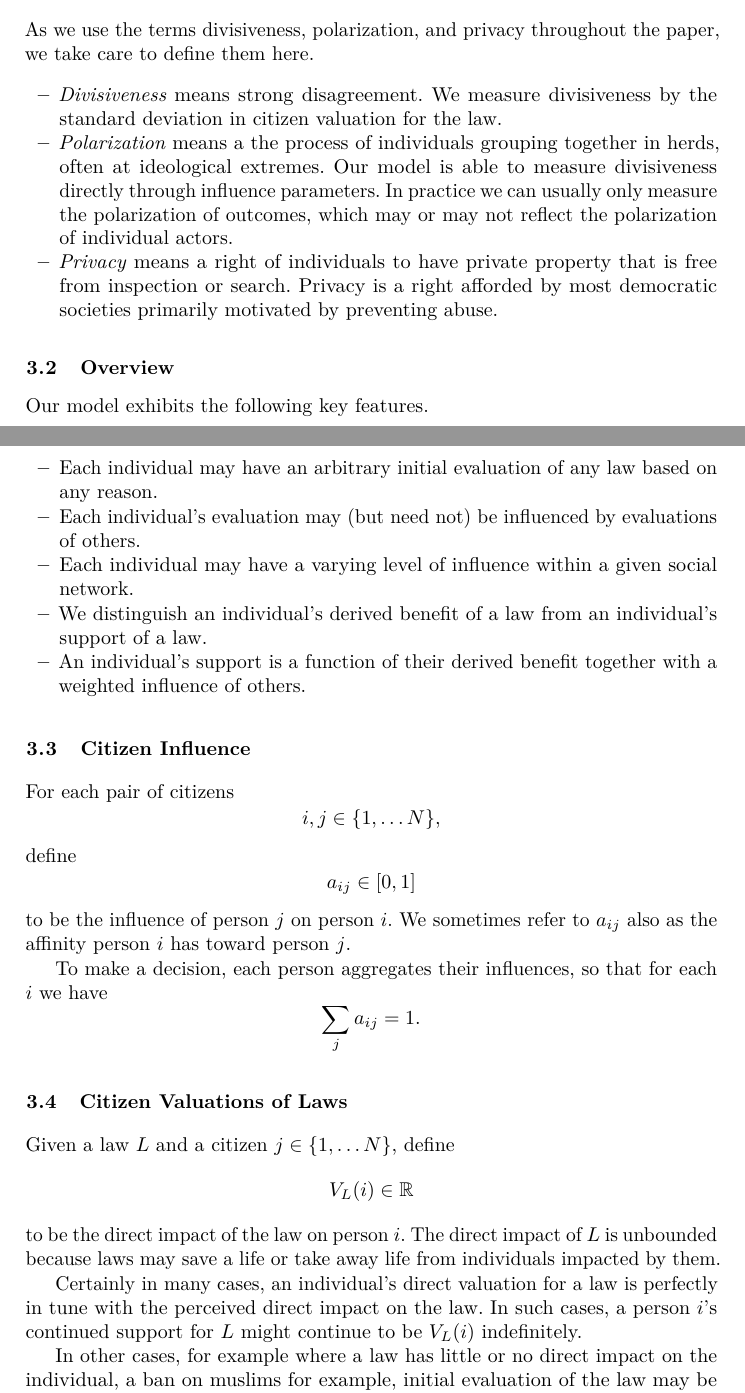
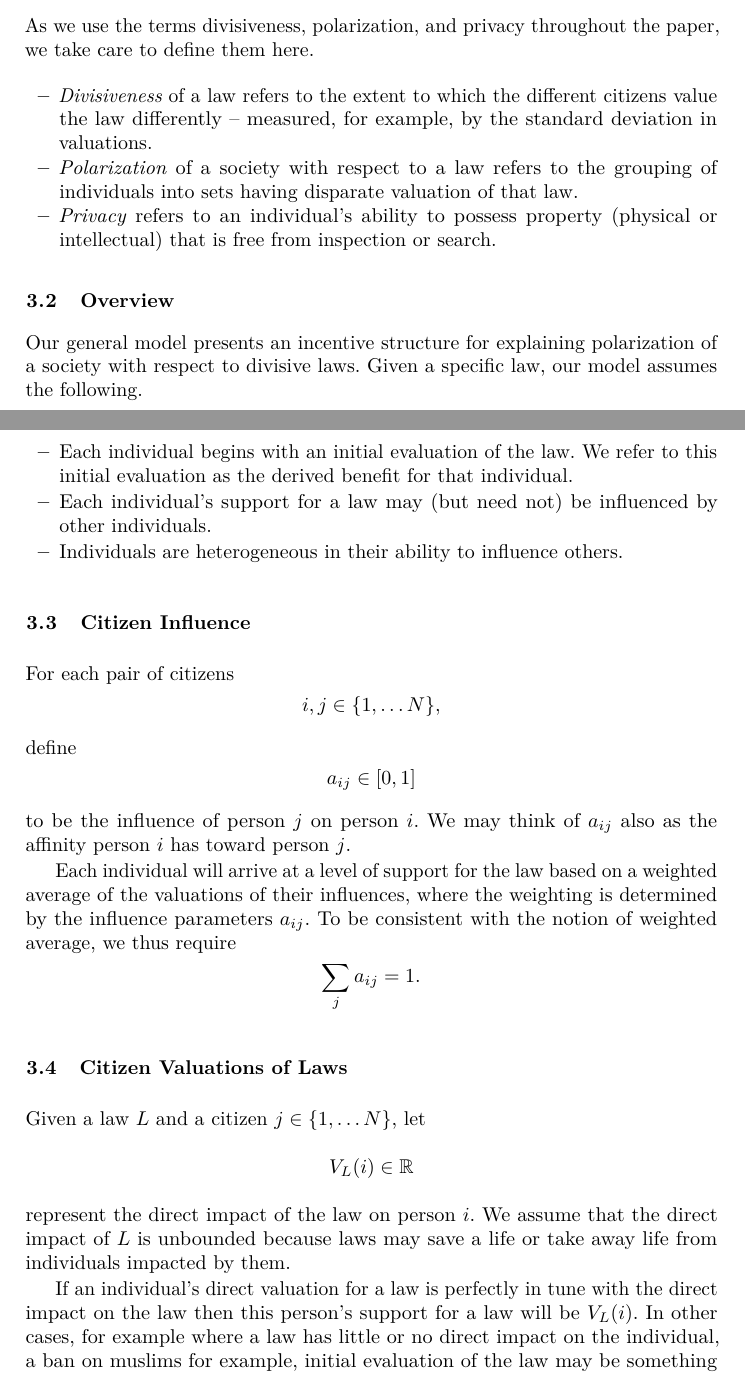
Before and after one commit to Balances-of-Power/FC_2017, a LaTeX paper (paper.tex, which reads model.tex): two parts of pages 6 and 7 of 18, joined at a grey line, cut so that both start at the same text. Compiled offline with pdfLaTeX.

Commit message:
cleanup of model section

```diff
--- a/model.tex
+++ b/model.tex
@@ -89,39 +89,39 @@
 As we use the terms divisiveness, polarization, and privacy throughout the paper, we take care to define them here.
 
 \begin{itemize}
-\item  \emph{Divisiveness} means strong disagreement. We measure divisiveness by the standard deviation in citizen valuation for the law.
+\item  \emph{Divisiveness} of a law refers to the extent to which the different citizens value the law differently -- measured, for example, by the standard deviation in valuations.
 
-\item \emph{Polarization} means a the process of individuals grouping together in herds, often at ideological extremes. Our model is able to measure divisiveness directly through influence parameters.  In practice we can usually only measure the polarization of outcomes, which may or may not reflect the polarization of individual actors.
+\item \emph{Polarization} of a society with respect to a law refers to the grouping of individuals into sets having disparate valuation of that law. %Our generic model witnesses polarization directly through its influence parameters; whereas in practice we can usually only measure the polarization of outcomes, leaving the incentive mechanism opaque. %which may or may not reflect the polarization of individual actors.
 
-\item \emph{Privacy} means a right of individuals to have private property that is free from inspection or search. Privacy is a right afforded by most democratic societies primarily motivated by preventing abuse.
+\item \emph{Privacy} refers to an individual's ability to possess property (physical or intellectual) that is free from inspection or search. %This paper will focus on laws related to privacy in this sense.   %substantial portion of our  Many of our laws Privacy is a right afforded by most democratic societies primarily motivated by preventing abuse.
 
 \end{itemize}
 
 \subsection{Overview}
-Our model exhibits the following key features.
+Our general model presents an incentive structure for explaining polarization of a society with respect to divisive laws. Given a specific law, our model assumes the following.
 \begin{itemize}
-\item Each individual may have an arbitrary initial evaluation of any law based on any reason.
-\item Each individual's evaluation may (but need not) be influenced by evaluations of others.
-\item Each individual may have a varying level of influence within a given social network.
-\item We distinguish an individual's derived benefit of a law from an individual's support of a law.
-\item An individual's support is a function of their derived benefit together with a weighted influence of others. %influence With respect to a fixed law, suppose the mixing process happens and we measure, then we cannot tell the difference between the influence and the case where each individual makes their own evaluation or is influenced by others.
+\item Each individual begins with an initial evaluation of the law. We refer to this initial evaluation as the derived benefit for that individual.
+\item Each individual's support for a law may (but need not) be influenced by other individuals.
+\item Individuals are heterogeneous in their ability to influence others.
+%\item Each individual may have a non-commutative influence on another individual's evaluation.
+%%\item We distinguish an individual's derived benefit of a law from an individual's support of a law.
+%\item An individual's support is a function of their derived benefit together with a weighted influence of others. %influence With respect to a fixed law, suppose the mixing process happens and we measure, then we cannot tell the difference between the influence and the case where each individual makes their own evaluation or is influenced by others.
 \end{itemize}
 
 %Want to talk about privacy.
 \subsection {Citizen Influence}
-For each pair of citizens $$i,j\in\{1,\dots N\},$$ define $$a_{ij}\in [0,1]$$ to be the influence of person $j$ on person $i$.  We sometimes refer to $a_{ij}$ also as the affinity person $i$ has toward person $j$.
+For each pair of citizens $$i,j\in\{1,\dots N\},$$ define $$a_{ij}\in [0,1]$$ to be the influence of person $j$ on person $i$.  We may think of $a_{ij}$ also as the affinity person $i$ has toward person $j$.
 
 % into account when making decisions, or the extent to which person $j$ influences the decision of person $i$.
 
-To make a decision, each person aggregates their influences, so that for each $i$ we have $$\sum_ja_{ij}=1.$$%something similarly concrete-ish.
+Each individual will arrive at a level of support for the law based on a weighted average of the valuations of their influences, where the weighting is determined by the influence parameters $a_{ij}$. To be consistent with the notion of weighted average, we thus require $$\sum_ja_{ij}=1.$$%something similarly concrete-ish.
 
 \subsection{Citizen Valuations of Laws}
 Given a law $L$ and a citizen $j\in\{1,\dots N\}$, %define $$L(j)\in[0,1]$$ to be the probability that the law targets $j$.
 %Alternatively,
-define $$V_L(i)\in\mathbb{R}$$ to be the direct impact of the law on person $i$. The direct  impact of $L$ is unbounded because laws may save a life or take away life from individuals impacted by them.
+let $$V_L(i)\in\mathbb{R}$$ represent the direct impact of the law on person $i$. We assume that the direct impact of $L$ is unbounded because laws may save a life or take away life from individuals impacted by them.
 
-Certainly in many cases, an individual's direct valuation for a law is perfectly in tune with the perceived direct impact on the law.  In such cases, a person $i$'s continued support for $L$ might continue to be $V_L(i)$ indefinitely. % weight his or her own opinion so much above others that for all practical purposes we have $a_{ii}\approx 1$, $a_{ij}\approx 0$ for $j\neq i$, and the support of $i$ for $L$ is exactly $$a_{ii}L(i)=L(i).$$
-
+If an individual's direct valuation for a law is perfectly in tune with the direct impact on the law then this person's support for a law will be $V_L(i)$. % weight his or her own opinion so much above others that for all practical purposes we have $a_{ii}\approx 1$, $a_{ij}\approx 0$ for $j\neq i$, and the support of $i$ for $L$ is exactly $$a_{ii}L(i)=L(i).$$
 In other cases, for example where a law has little or no direct impact on the individual, a ban on muslims for example, initial evaluation of the law may be something very close to zero, i.e. neither positive nor negative.  Nevertheless a person's view of the law may evolve based on the views and experiences of their influences.  In such cases, we may suppose that after some amount of time, an individual's support for L evolves to become $$U_L(i)=\sum_ja_{ij}V_L(j).$$
 
 
```
